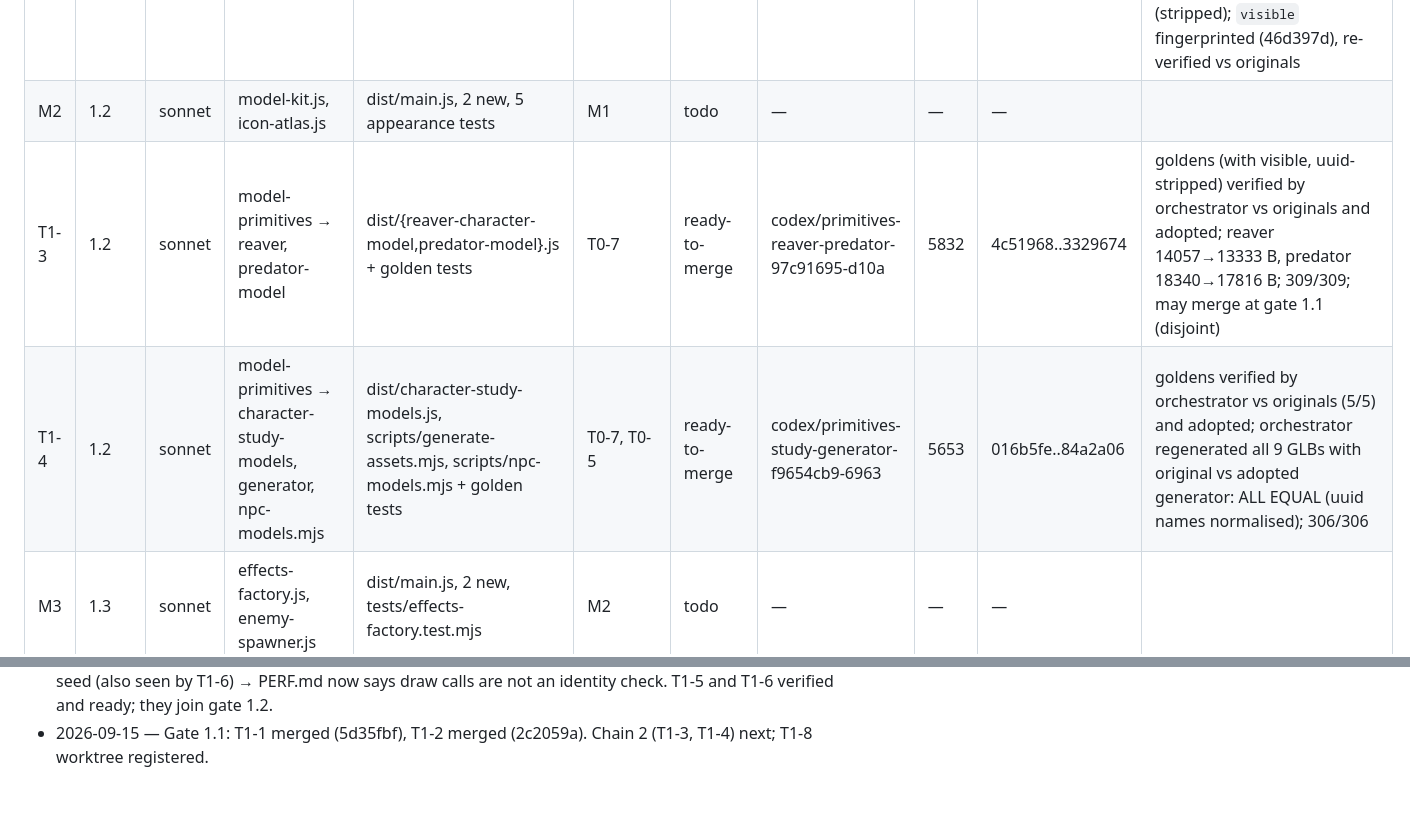
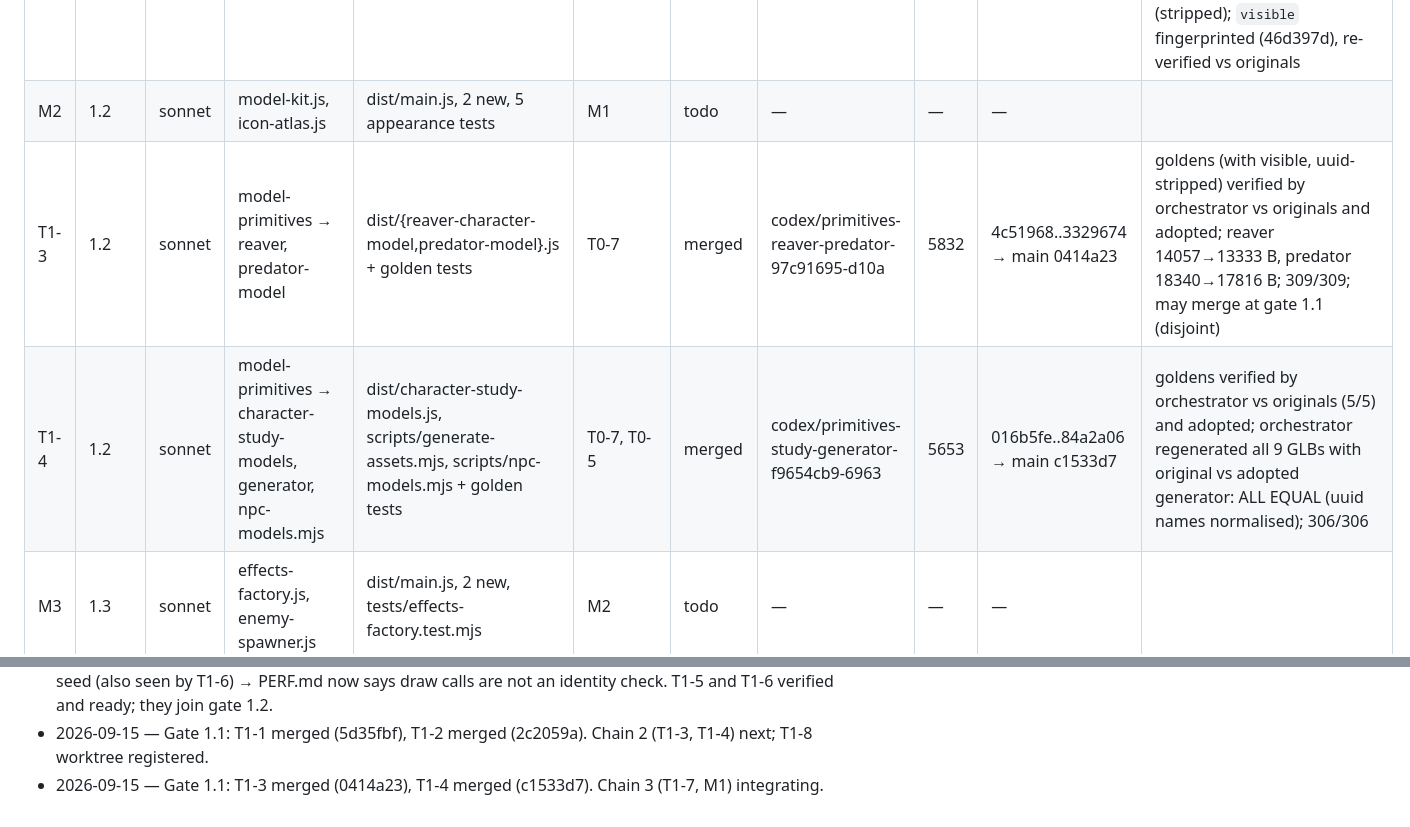
Before and after one commit to galbenyosef/hallowmere, a Markdown page: docs/refactor/TASKS.md, 2 parts joined by grey strips. Rendered like a GitHub page.

Commit message:
T0-0: T1-3 and T1-4 merged
Co-Authored-By: Claude Fable 5.1 <noreply@anthropic.com>

```diff
--- a/docs/refactor/TASKS.md
+++ b/docs/refactor/TASKS.md
@@ -46,8 +46,8 @@ Baseline (main `ff9a17f`): 269 tests pass / 0 fail, suite ~84 s, `npm run build`
 | T1-1 | 1.1 | sonnet | model-primitives → geralt, nightblade | dist/{geralt,nightblade}-character-model.js + golden tests | T0-7 | merged | codex/primitives-geralt-nightblade-94b5ab29-38bb | 5985 | f2d8dea..477d9da → main 5d35fbf | golden tests verified by orchestrator against main originals AND adopted files (2/2 both); geralt 17106→16470 B, nightblade 13986→13269 B; 303/303; `visible` fingerprinted (477d9da), re-verified vs originals |
 | T1-2 | 1.1 | sonnet | model-primitives → oathkeeper, ranger | dist/{oathkeeper,ranger}-character-model.js + golden tests | T0-7 | merged | codex/primitives-oathkeeper-ranger-6dd19ea9-56aa | 5342 | 605c711..46d397d → main 2c2059a | goldens verified by orchestrator vs main originals (4/4) and adopted (4/4); oathkeeper 12471→11987 B, ranger 11879→11391 B; 305/305; found Shape.uuid leaking into ExtrudeGeometry.parameters (stripped); `visible` fingerprinted (46d397d), re-verified vs originals |
 | M2 | 1.2 | sonnet | model-kit.js, icon-atlas.js | dist/main.js, 2 new, 5 appearance tests | M1 | todo | — | — | — | |
-| T1-3 | 1.2 | sonnet | model-primitives → reaver, predator-model | dist/{reaver-character-model,predator-model}.js + golden tests | T0-7 | ready-to-merge | codex/primitives-reaver-predator-97c91695-d10a | 5832 | 4c51968..3329674 | goldens (with visible, uuid-stripped) verified by orchestrator vs originals and adopted; reaver 14057→13333 B, predator 18340→17816 B; 309/309; may merge at gate 1.1 (disjoint) |
-| T1-4 | 1.2 | sonnet | model-primitives → character-study-models, generator, npc-models.mjs | dist/character-study-models.js, scripts/generate-assets.mjs, scripts/npc-models.mjs + golden tests | T0-7, T0-5 | ready-to-merge | codex/primitives-study-generator-f9654cb9-6963 | 5653 | 016b5fe..84a2a06 | goldens verified by orchestrator vs originals (5/5) and adopted; orchestrator regenerated all 9 GLBs with original vs adopted generator: ALL EQUAL (uuid names normalised); 306/306 |
+| T1-3 | 1.2 | sonnet | model-primitives → reaver, predator-model | dist/{reaver-character-model,predator-model}.js + golden tests | T0-7 | merged | codex/primitives-reaver-predator-97c91695-d10a | 5832 | 4c51968..3329674 → main 0414a23 | goldens (with visible, uuid-stripped) verified by orchestrator vs originals and adopted; reaver 14057→13333 B, predator 18340→17816 B; 309/309; may merge at gate 1.1 (disjoint) |
+| T1-4 | 1.2 | sonnet | model-primitives → character-study-models, generator, npc-models.mjs | dist/character-study-models.js, scripts/generate-assets.mjs, scripts/npc-models.mjs + golden tests | T0-7, T0-5 | merged | codex/primitives-study-generator-f9654cb9-6963 | 5653 | 016b5fe..84a2a06 → main c1533d7 | goldens verified by orchestrator vs originals (5/5) and adopted; orchestrator regenerated all 9 GLBs with original vs adopted generator: ALL EQUAL (uuid names normalised); 306/306 |
 | M3 | 1.3 | sonnet | effects-factory.js, enemy-spawner.js | dist/main.js, 2 new, tests/effects-factory.test.mjs | M2 | todo | — | — | — | |
 | T1-5 | 1.3 | sonnet | dispose.js adoption, effects tier | dist/{combat-effects,class-effects,multiplayer-view,enemy-visuals}.js + tests/dispose-adoption.test.mjs | T0-7 | ready-to-merge | codex/dispose-effects-39ac6bd3-a22e | 6265 | 3b8705c..2e2f33b | call-log parity test with verbatim references (orchestrator-checked) + 4 mutation checks; all 4 header option rows confirmed; 307/307 |
 | T1-6 | 1.3 | sonnet | random.js + dispose.js adoption, scenery tier | dist/{environment,cave-entrance-scenery,cave-scenery,expansion-layout,outland-scenery,region-environment}.js + tests/golden-scenery.test.mjs | T0-7 | ready-to-merge | codex/random-dispose-scenery-a62cb65b-ec3b | 6178 | ff6218c..2b4831c | 18 scene goldens verified by orchestrator vs originals and adopted; core closure now 20 (random.js) and pure; cave-scenery.js dispose() left as-is (no matching options row); 319/319 |
@@ -122,3 +122,4 @@ Baseline (main `ff9a17f`): 269 tests pass / 0 fail, suite ~84 s, `npm run build`
 - 2026-09-15 — M1 visual evidence verified by orchestrator (11/11). Gate 1.1 requested for M1 + T1-1, T1-2, T1-3, T1-4, T1-7 (all disjoint). T1-5/T1-6 join gate 1.2.
 - 2026-09-15 — Gate 1.1 authorized by the user (M1, T1-1, T1-2, T1-3, T1-4, T1-7); chain 1 (T1-1, T1-2) integrating. M1 final evidence in: perf within band; draw-call column found to vary with the random world seed (also seen by T1-6) → PERF.md now says draw calls are not an identity check. T1-5 and T1-6 verified and ready; they join gate 1.2.
 - 2026-09-15 — Gate 1.1: T1-1 merged (5d35fbf), T1-2 merged (2c2059a). Chain 2 (T1-3, T1-4) next; T1-8 worktree registered.
+- 2026-09-15 — Gate 1.1: T1-3 merged (0414a23), T1-4 merged (c1533d7). Chain 3 (T1-7, M1) integrating.
```
